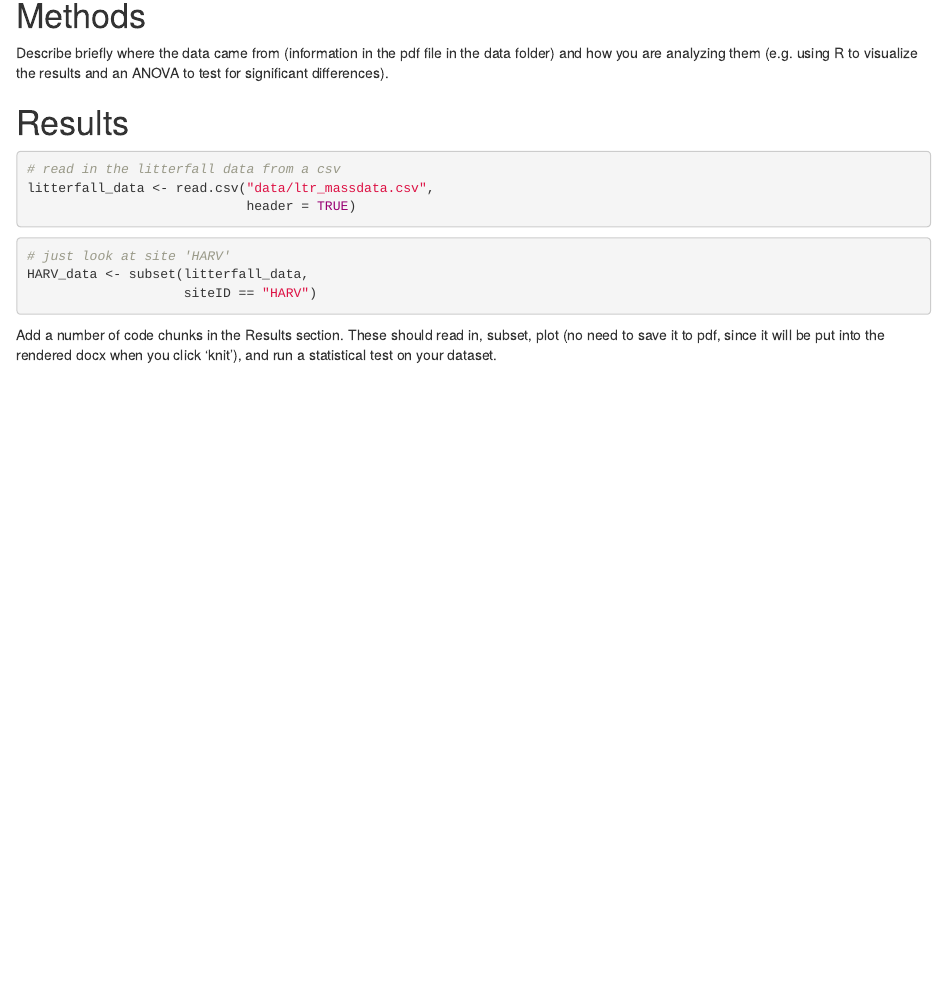
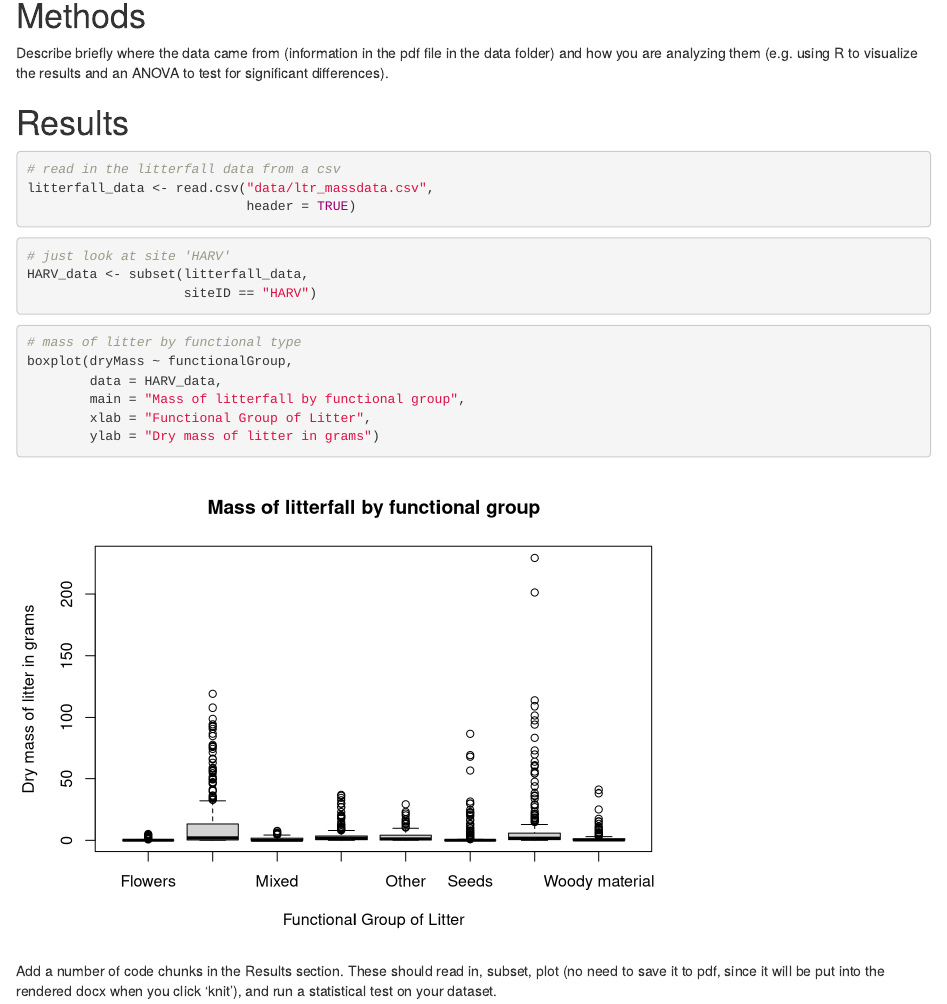
Before and after one commit to 2018-usfca-biol-319-spring/courttini-HW3-rmarkdown, an R Markdown document (Analysis.Rmd): the page in a window 1100 px wide, from 230 px down. Rendered offline with R 4.5, knitr and Pandoc, with nearby package versions; drawn as R Markdown's standard HTML page in place of the format the file asks for.

Commit message:
Boxplot of HARV data added

````diff
--- a/Analysis.Rmd
+++ b/Analysis.Rmd
@@ -34,8 +34,13 @@ HARV_data <- subset(litterfall_data,
 ```
 
 
-```{r}
-
+```{r boxplot-of-functional-types}
+# mass of litter by functional type
+boxplot(dryMass ~ functionalGroup,
+        data = HARV_data,
+        main = "Mass of litterfall by functional group",
+        xlab = "Functional Group of Litter",
+        ylab = "Dry mass of litter in grams")
 ```
 
 Add a number of code chunks in the Results section. These should read in, subset, plot (no need to save it to pdf, since it will be put into the rendered docx when you click 'knit'), and run a statistical test on your dataset.
````
